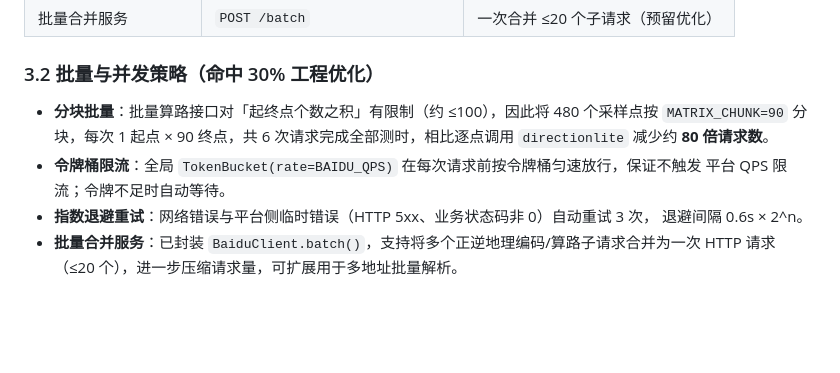
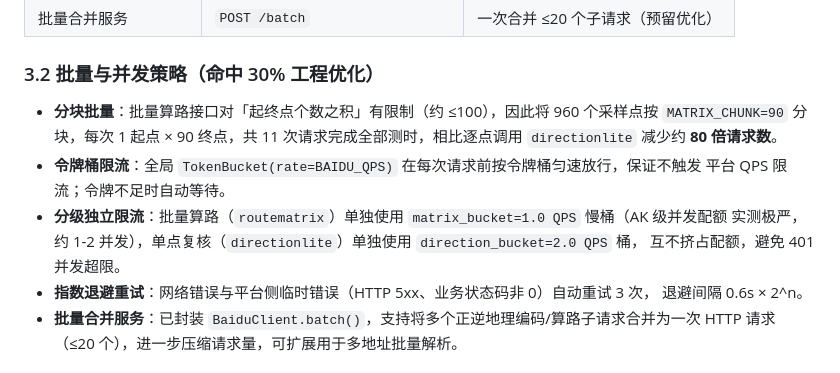
Before and after one commit to tangshi-11/15min-life, a Markdown page: docs/技术设计文档.md, the part around one of its changes. Rendered like a GitHub page; blank space fills up the shorter version.

```diff
--- a/docs/技术设计文档.md
+++ b/docs/技术设计文档.md
@@ -52,11 +52,14 @@
 
 ### 3.2 批量与并发策略（命中 30% 工程优化）
 
-- **分块批量**：批量算路接口对「起终点个数之积」有限制（约 ≤100），因此将 480 个采样点按
-  `MATRIX_CHUNK=90` 分块，每次 1 起点 × 90 终点，共 6 次请求完成全部测时，相比逐点调用
+- **分块批量**：批量算路接口对「起终点个数之积」有限制（约 ≤100），因此将 960 个采样点按
+  `MATRIX_CHUNK=90` 分块，每次 1 起点 × 90 终点，共 11 次请求完成全部测时，相比逐点调用
   `directionlite` 减少约 **80 倍请求数**。
 - **令牌桶限流**：全局 `TokenBucket(rate=BAIDU_QPS)` 在每次请求前按令牌桶匀速放行，保证不触发
   平台 QPS 限流；令牌不足时自动等待。
+- **分级独立限流**：批量算路（`routematrix`）单独使用 `matrix_bucket=1.0 QPS` 慢桶（AK 级并发配额
+  实测极严，约 1-2 并发），单点复核（`directionlite`）单独使用 `direction_bucket=2.0 QPS` 桶，
+  互不挤占配额，避免 401 并发超限。
 - **指数退避重试**：网络错误与平台侧临时错误（HTTP 5xx、业务状态码非 0）自动重试 3 次，
   退避间隔 0.6s × 2^n。
 - **批量合并服务**：已封装 `BaiduClient.batch()`，支持将多个正逆地理编码/算路子请求合并为一次
```
Also changed, not shown: other parts of docs/技术设计文档.md (+32 -8 lines), README.md (+3 -3 lines).
